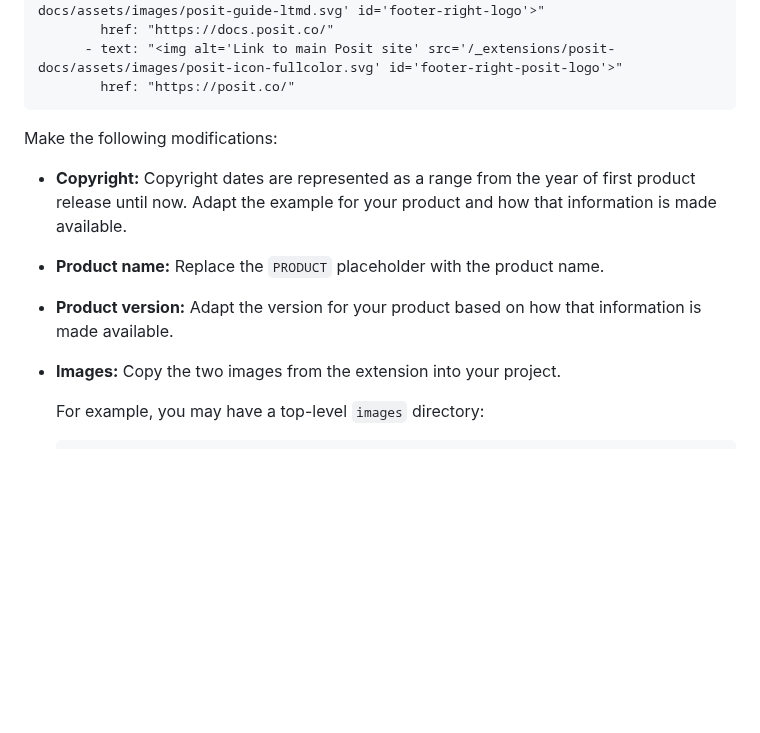
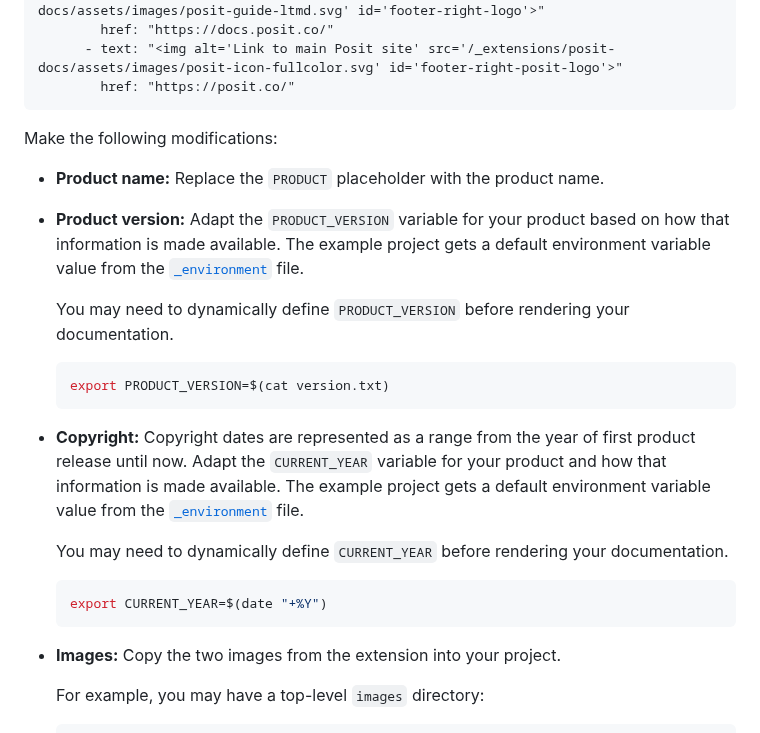
Before and after one commit to posit-dev/product-doc-theme, a Markdown page: README.md, the part around the change. Drawn GitHub-style; blank space fills up the shorter version.

Commit message:
more help about variables

````diff
--- a/README.md
+++ b/README.md
@@ -65,14 +65,32 @@ website:
 
 Make the following modifications:
 
--   **Copyright:** Copyright dates are represented as a range from the year of
-    first product release until now. Adapt the example for your product and
-    how that information is made available.
-
 -   **Product name:** Replace the `PRODUCT` placeholder with the product name.
 
--   **Product version:** Adapt the version for your product based on how that
-    information is made available.
+-   **Product version:** Adapt the `PRODUCT_VERSION` variable for your product
+    based on how that information is made available. The example project gets
+    a default environment variable value from the
+    [`_environment`](https://quarto.org/docs/projects/environment.html) file.
+
+    You may need to dynamically define `PRODUCT_VERSION` before rendering your
+    documentation.
+
+    ```bash
+    export PRODUCT_VERSION=$(cat version.txt)
+    ```
+
+-   **Copyright:** Copyright dates are represented as a range from the year of
+    first product release until now. Adapt the `CURRENT_YEAR` variable for
+    your product and how that information is made available. The example
+    project gets a default environment variable value from the
+    [`_environment`](https://quarto.org/docs/projects/environment.html) file.
+
+    You may need to dynamically define `CURRENT_YEAR` before rendering your
+    documentation.
+
+    ```bash
+    export CURRENT_YEAR=$(date "+%Y")
+    ```
 
 -   **Images:** Copy the two images from the extension into your project.
 
````
